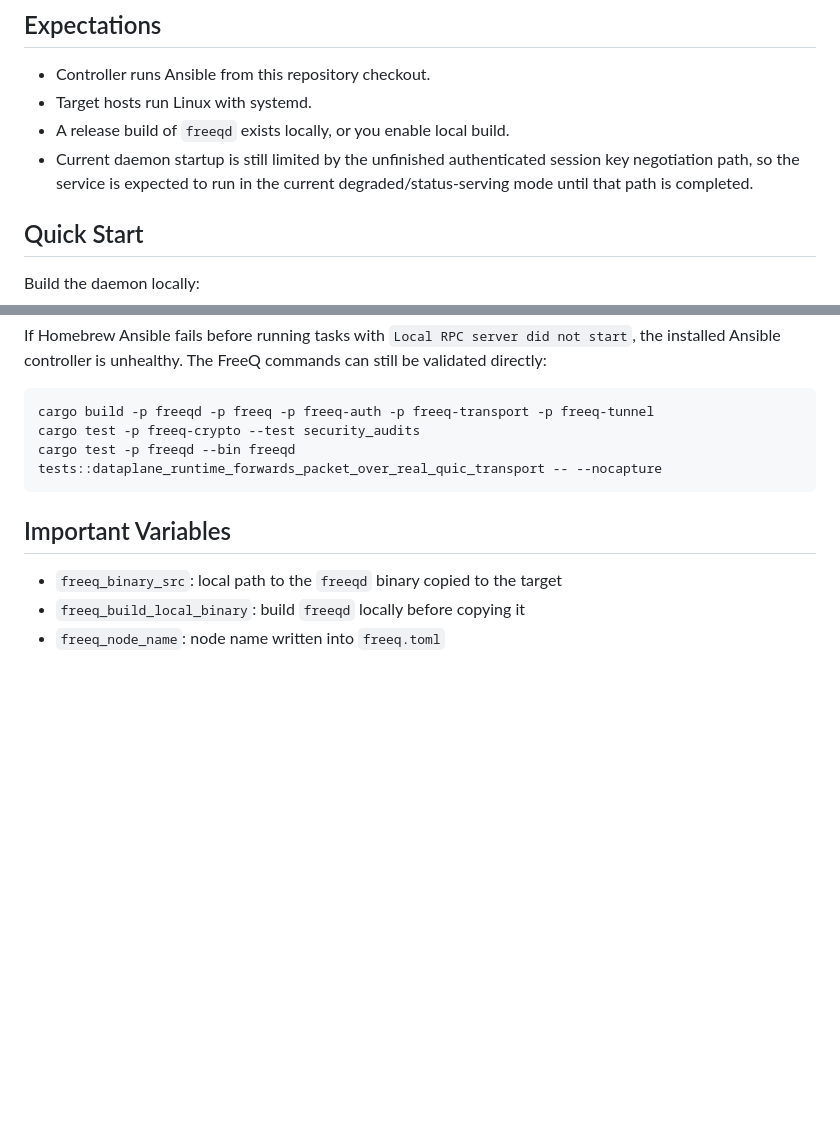
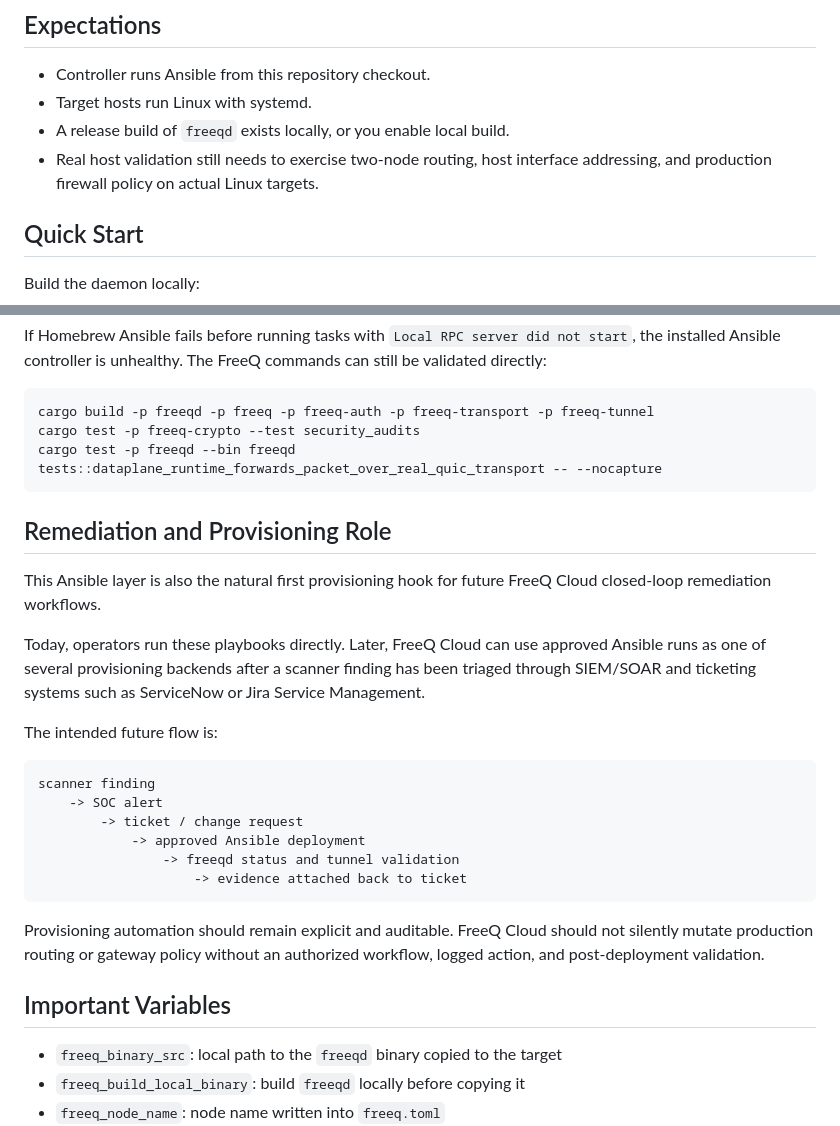
Before and after one commit to freeq-io/freeq-core, a Markdown page: deploy/ansible/README.md, 2 parts joined by grey strips. GitHub-like rendering; blank space fills up the shorter version.

Commit message:
Document closed-loop remediation integrations

````diff
--- a/deploy/ansible/README.md
+++ b/deploy/ansible/README.md
@@ -41,9 +41,8 @@ deploy/ansible/
 - Controller runs Ansible from this repository checkout.
 - Target hosts run Linux with systemd.
 - A release build of `freeqd` exists locally, or you enable local build.
-- Current daemon startup is still limited by the unfinished authenticated
-  session key negotiation path, so the service is expected to run in the
-  current degraded/status-serving mode until that path is completed.
+- Real host validation still needs to exercise two-node routing, host interface
+  addressing, and production firewall policy on actual Linux targets.
 
 ## Quick Start
 
@@ -110,6 +109,31 @@ cargo test -p freeq-crypto --test security_audits
 cargo test -p freeqd --bin freeqd tests::dataplane_runtime_forwards_packet_over_real_quic_transport -- --nocapture
 ```
 
+## Remediation and Provisioning Role
+
+This Ansible layer is also the natural first provisioning hook for future
+FreeQ Cloud closed-loop remediation workflows.
+
+Today, operators run these playbooks directly. Later, FreeQ Cloud can use
+approved Ansible runs as one of several provisioning backends after a scanner
+finding has been triaged through SIEM/SOAR and ticketing systems such as
+ServiceNow or Jira Service Management.
+
+The intended future flow is:
+
+```text
+scanner finding
+    -> SOC alert
+        -> ticket / change request
+            -> approved Ansible deployment
+                -> freeqd status and tunnel validation
+                    -> evidence attached back to ticket
+```
+
+Provisioning automation should remain explicit and auditable. FreeQ Cloud
+should not silently mutate production routing or gateway policy without an
+authorized workflow, logged action, and post-deployment validation.
+
 ## Important Variables
 
 - `freeq_binary_src`: local path to the `freeqd` binary copied to the target
````
Also changed, not shown: README.md (+9 -5 lines), docs/architecture.md (+18 -4 lines).
